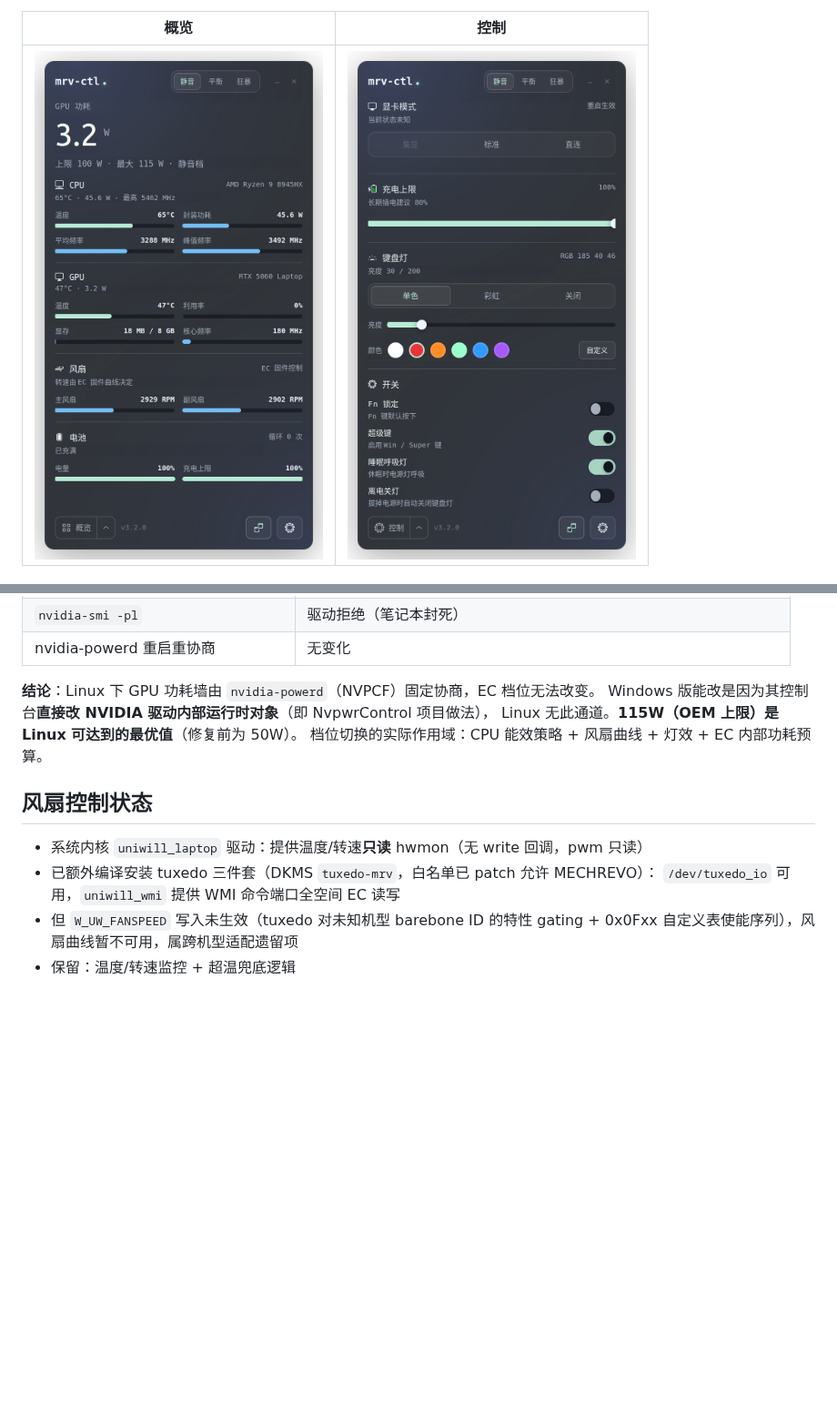
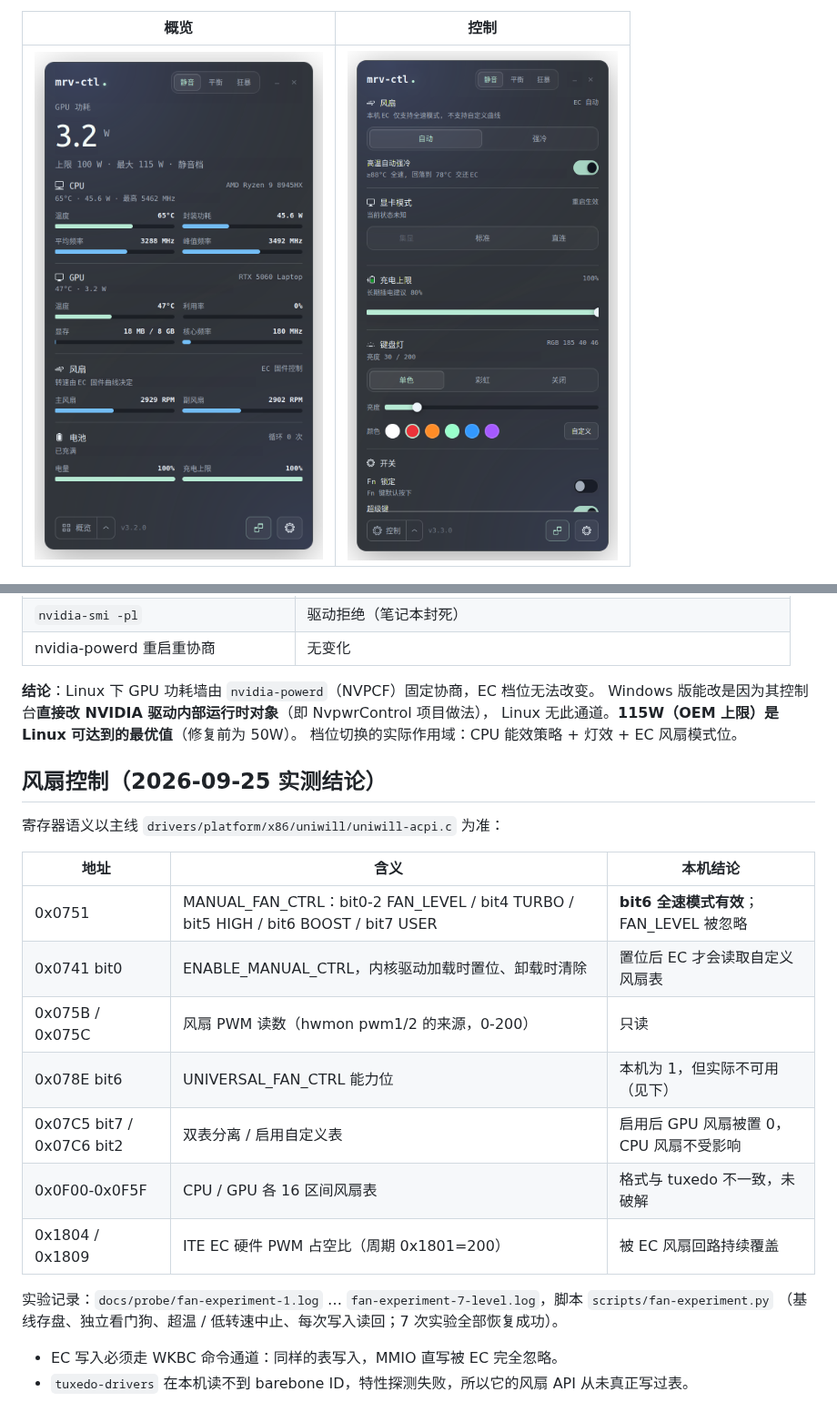
Before and after one commit to ss12wzh/mechrevo-linux-control, a Markdown page: mrv-ctl/README.md, 2 parts joined by grey strips. Shown at 91% size. Rendered like a GitHub page; pictures changed too: mrv-ctl/assets/ui-preview-controls.png; blank space fills up the shorter version.

```diff
--- a/mrv-ctl/README.md
+++ b/mrv-ctl/README.md
@@ -151,13 +161,24 @@ mrvctl (CLI, 免 root)
 **结论**：Linux 下 GPU 功耗墙由 `nvidia-powerd`（NVPCF）固定协商，EC 档位无法改变。
 Windows 版能改是因为其控制台**直接改 NVIDIA 驱动内部运行时对象**（即 NvpwrControl 项目做法），
 Linux 无此通道。**115W（OEM 上限）是 Linux 可达到的最优值**（修复前为 50W）。
-档位切换的实际作用域：CPU 能效策略 + 风扇曲线 + 灯效 + EC 内部功耗预算。
+档位切换的实际作用域：CPU 能效策略 + 灯效 + EC 风扇模式位。
 
-## 风扇控制状态
+## 风扇控制（2026-09-25 实测结论）
 
-- 系统内核 `uniwill_laptop` 驱动：提供温度/转速**只读** hwmon（无 write 回调，pwm 只读）
-- 已额外编译安装 tuxedo 三件套（DKMS `tuxedo-mrv`，白名单已 patch 允许 MECHREVO）：
-  `/dev/tuxedo_io` 可用，`uniwill_wmi` 提供 WMI 命令端口全空间 EC 读写
-- 但 `W_UW_FANSPEED` 写入未生效（tuxedo 对未知机型 barebone ID 的特性 gating +
-  0x0Fxx 自定义表使能序列），风扇曲线暂不可用，属跨机型适配遗留项
-- 保留：温度/转速监控 + 超温兜底逻辑
+寄存器语义以主线 `drivers/platform/x86/uniwill/uniwill-acpi.c` 为准：
+
+| 地址 | 含义 | 本机结论 |
+|---|---|---|
+| 0x0751 | MANUAL_FAN_CTRL：bit0-2 FAN_LEVEL / bit4 TURBO / bit5 HIGH / bit6 BOOST / bit7 USER | **bit6 全速模式有效**；FAN_LEVEL 被忽略 |
+| 0x0741 bit0 | ENABLE_MANUAL_CTRL，内核驱动加载时置位、卸载时清除 | 置位后 EC 才会读取自定义风扇表 |
+| 0x075B / 0x075C | 风扇 PWM 读数（hwmon pwm1/2 的来源，0-200） | 只读 |
+| 0x078E bit6 | UNIVERSAL_FAN_CTRL 能力位 | 本机为 1，但实际不可用（见下） |
+| 0x07C5 bit7 / 0x07C6 bit2 | 双表分离 / 启用自定义表 | 启用后 GPU 风扇被置 0，CPU 风扇不受影响 |
+| 0x0F00-0x0F5F | CPU / GPU 各 16 区间风扇表 | 格式与 tuxedo 不一致，未破解 |
+| 0x1804 / 0x1809 | ITE EC 硬件 PWM 占空比（周期 0x1801=200） | 被 EC 风扇回路持续覆盖 |
+
+实验记录：`docs/probe/fan-experiment-1.log` … `fan-experiment-7-level.log`，脚本 `scripts/fan-experiment.py`
+（基线存盘、独立看门狗、超温 / 低转速中止、每次写入读回；7 次实验全部恢复成功）。
+
+- EC 写入必须走 WKBC 命令通道：同样的表写入，MMIO 直写被 EC 完全忽略。
+- `tuxedo-drivers` 在本机读不到 barebone ID，特性探测失败，所以它的风扇 API 从未真正写过表。
```
Also changed, not shown: other parts of mrv-ctl/README.md (+20 -10 lines), mrv-ctl重构计划.md (+25 -0 lines), 15 other files.
